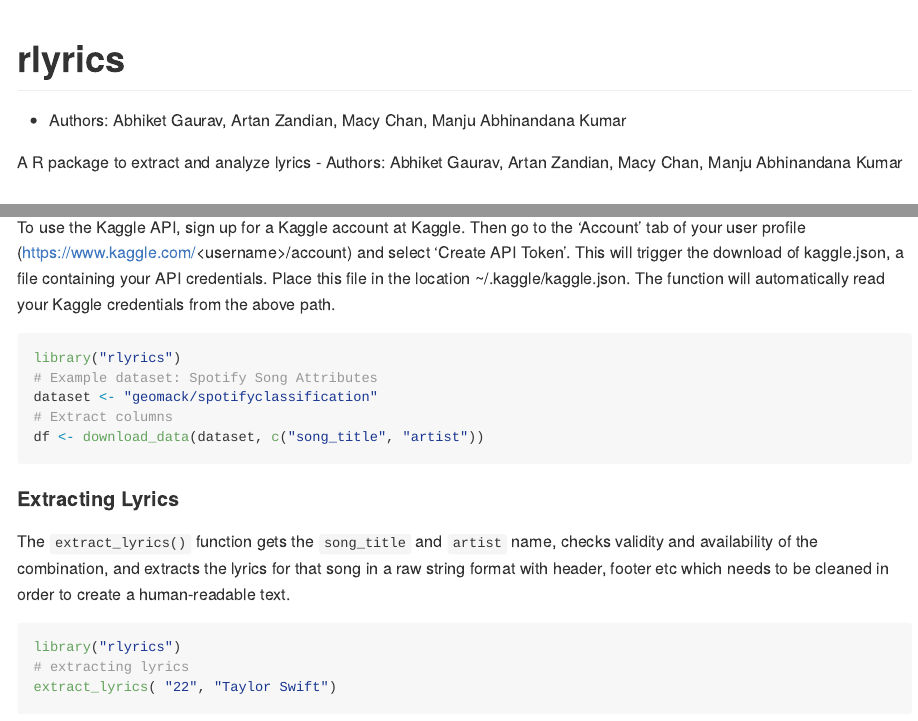
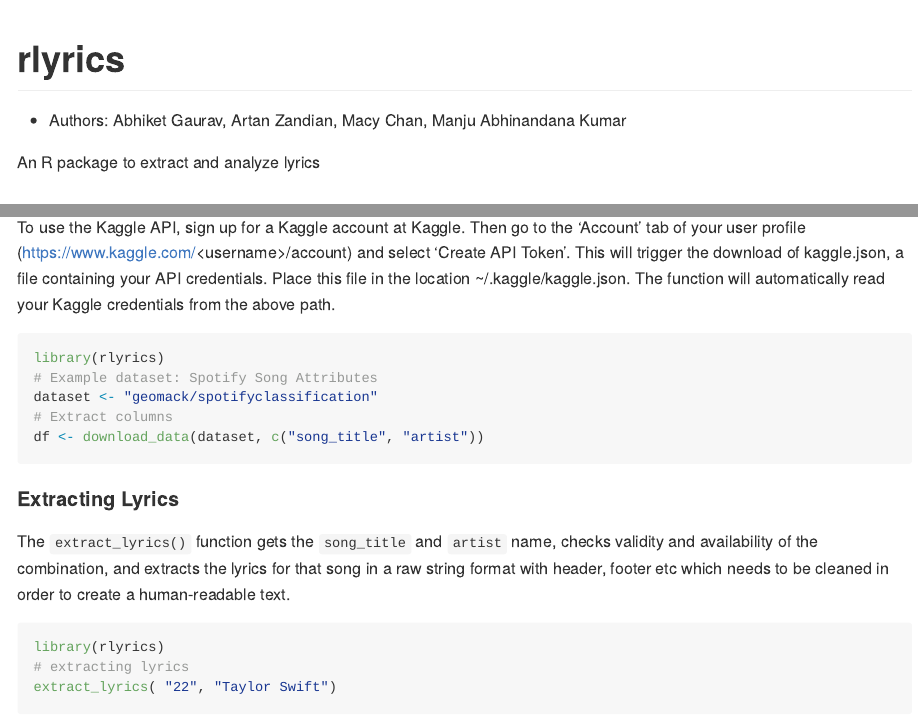
Before and after one commit to UBC-MDS/rlyrics, an R Markdown document (README.Rmd): the page in a window 1100 px wide, from its top, and a second part further down, joined at a grey line. Rendered offline with R 4.5, knitr and Pandoc, with nearby package versions; badge pictures from the web are left out.

Commit message:
updated readme

````diff
--- a/README.Rmd
+++ b/README.Rmd
@@ -14,15 +14,15 @@ knitr::opts_chunk$set(
 ```
 
 # rlyrics
+
 <!-- badges: start -->
-[![R-CMD-check](https://github.com/UBC-MDS/rlyrics/workflows/R-CMD-check/badge.svg)](https://github.com/UBC-MDS/rlyrics/actions)
-[![codecov](https://codecov.io/gh/UBC-MDS/rlyrics/branch/main/graph/badge.svg?token=5JHKJfpMQ5)](https://codecov.io/gh/UBC-MDS/rlyrics)
+
+[![R-CMD-check](https://github.com/UBC-MDS/rlyrics/workflows/R-CMD-check/badge.svg)](https://github.com/UBC-MDS/rlyrics/actions) [![codecov](https://codecov.io/gh/UBC-MDS/rlyrics/branch/main/graph/badge.svg?token=5JHKJfpMQ5)](https://codecov.io/gh/UBC-MDS/rlyrics)
+
 <!-- badges: end -->
 
 -   Authors: Abhiket Gaurav, Artan Zandian, Macy Chan, Manju Abhinandana Kumar
 
-A R package to extract and analyze lyrics
-- Authors: Abhiket Gaurav, Artan Zandian, Macy Chan, Manju Abhinandana Kumar
-
+An R package to extract and analyze lyrics
 
 ## Overview
@@ -70,10 +69,10 @@ The rlyrics packages contains the following four functions:
 
 The first function in our package is the `download_data()`. Here you will input your `kaggle dataset` and the columns to be extracted into a dataframe with `columns` argument.
 
-To use the Kaggle API, sign up for a Kaggle account at Kaggle. Then go to the 'Account' tab of your user profile (https://www.kaggle.com/<username\>/account) and select 'Create API Token'. This will trigger the download of kaggle.json, a file containing your API credentials. Place this file in the location ~/.kaggle/kaggle.json. The function will automatically read your Kaggle credentials from the above path.
+To use the Kaggle API, sign up for a Kaggle account at Kaggle. Then go to the 'Account' tab of your user profile (<https://www.kaggle.com/>\<username>/account) and select 'Create API Token'. This will trigger the download of kaggle.json, a file containing your API credentials. Place this file in the location \~/.kaggle/kaggle.json. The function will automatically read your Kaggle credentials from the above path.
 
 ```{r, eval = FALSE}
-library("rlyrics")
+library(rlyrics)
 # Example dataset: Spotify Song Attributes
 dataset <- "geomack/spotifyclassification"
 # Extract columns
@@ -85,7 +84,7 @@ df <- download_data(dataset, c("song_title", "artist"))
 The `extract_lyrics()` function gets the `song_title` and `artist` name, checks validity and availability of the combination, and extracts the lyrics for that song in a raw string format with header, footer etc which needs to be cleaned in order to create a human-readable text.
 
 ```{r, eval = FALSE}
-library("rlyrics")
+library(rlyrics)
 # extracting lyrics
 extract_lyrics( "22", "Taylor Swift")
 ```
````
Also changed, not shown: README.Rmd (36 more changed lines).
